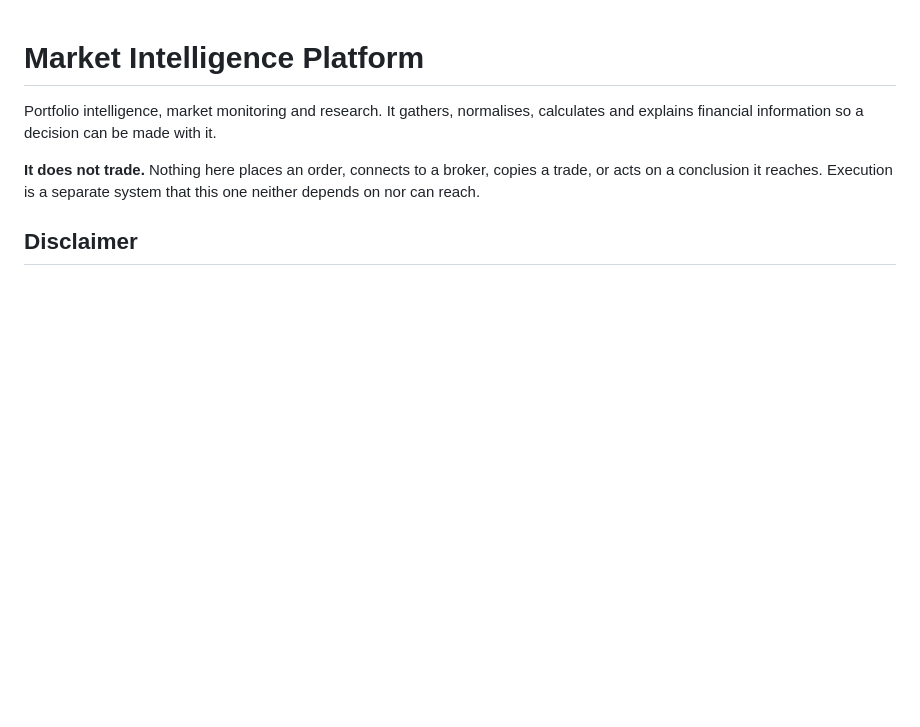
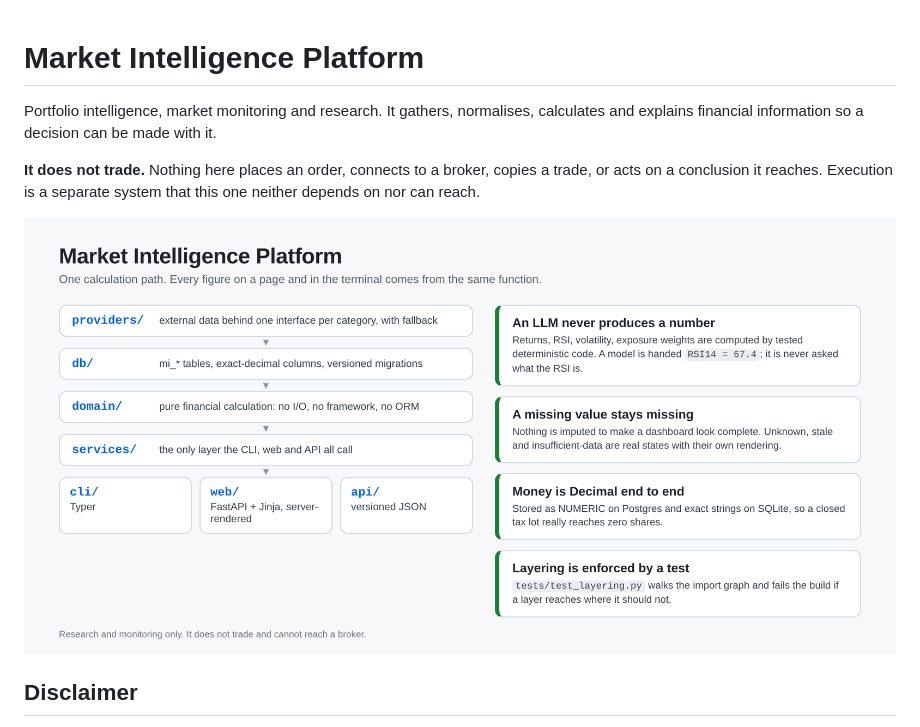
Before and after one commit to AdhamKarim4815/market-intelligence, a Markdown page: README.md, the part around the change. Drawn GitHub-style; pictures changed too: docs/architecture.png (added); blank space fills up the shorter version.

Commit message:
Add README visuals and live demo links

```diff
--- a/README.md
+++ b/README.md
@@ -7,6 +7,8 @@ be made with it.
 **It does not trade.** Nothing here places an order, connects to a broker,
 copies a trade, or acts on a conclusion it reaches. Execution is a separate
 system that this one neither depends on nor can reach.
+
+![Layered architecture of the platform: providers, db, domain, services, then CLI, web and API](docs/architecture.png)
 
 ## Disclaimer
 
```
